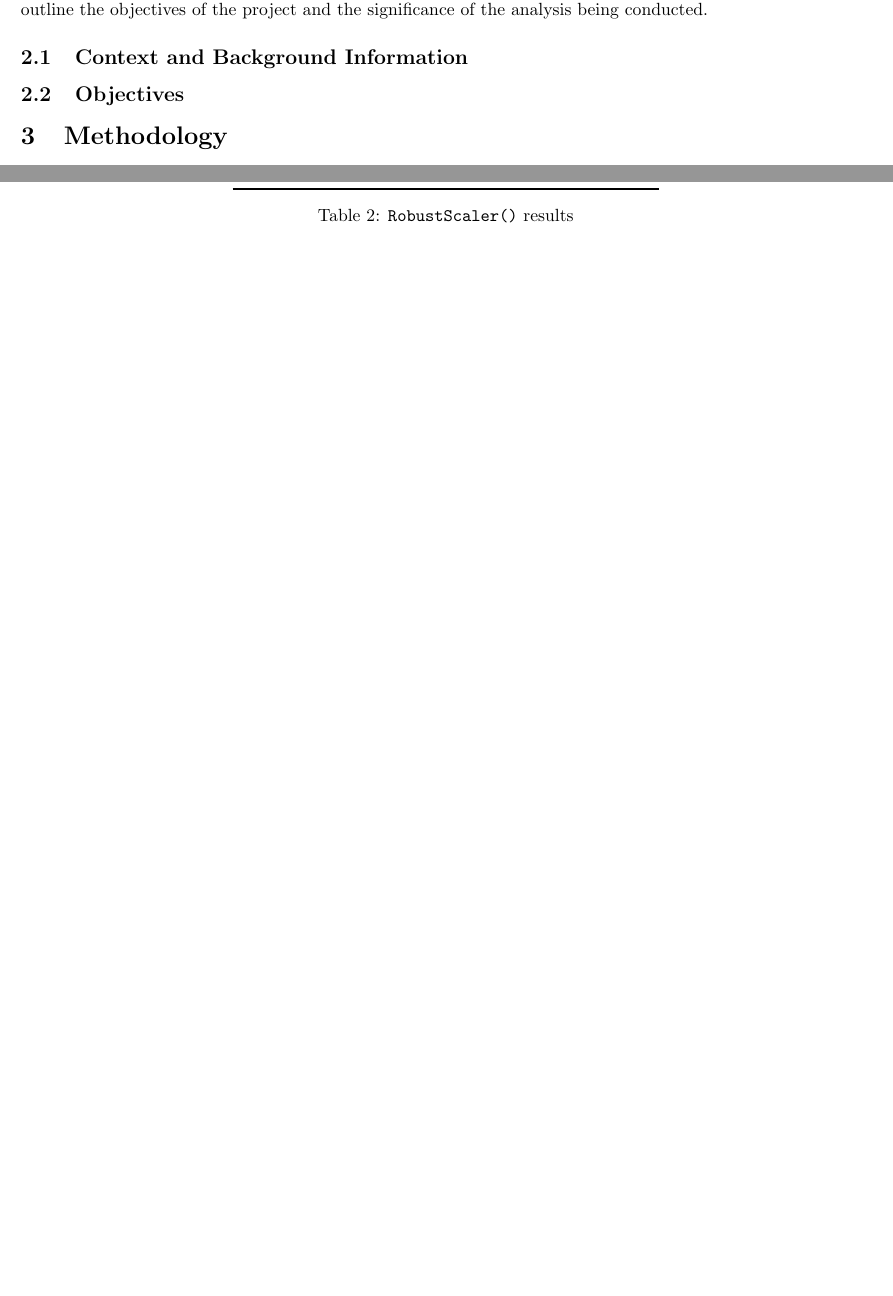
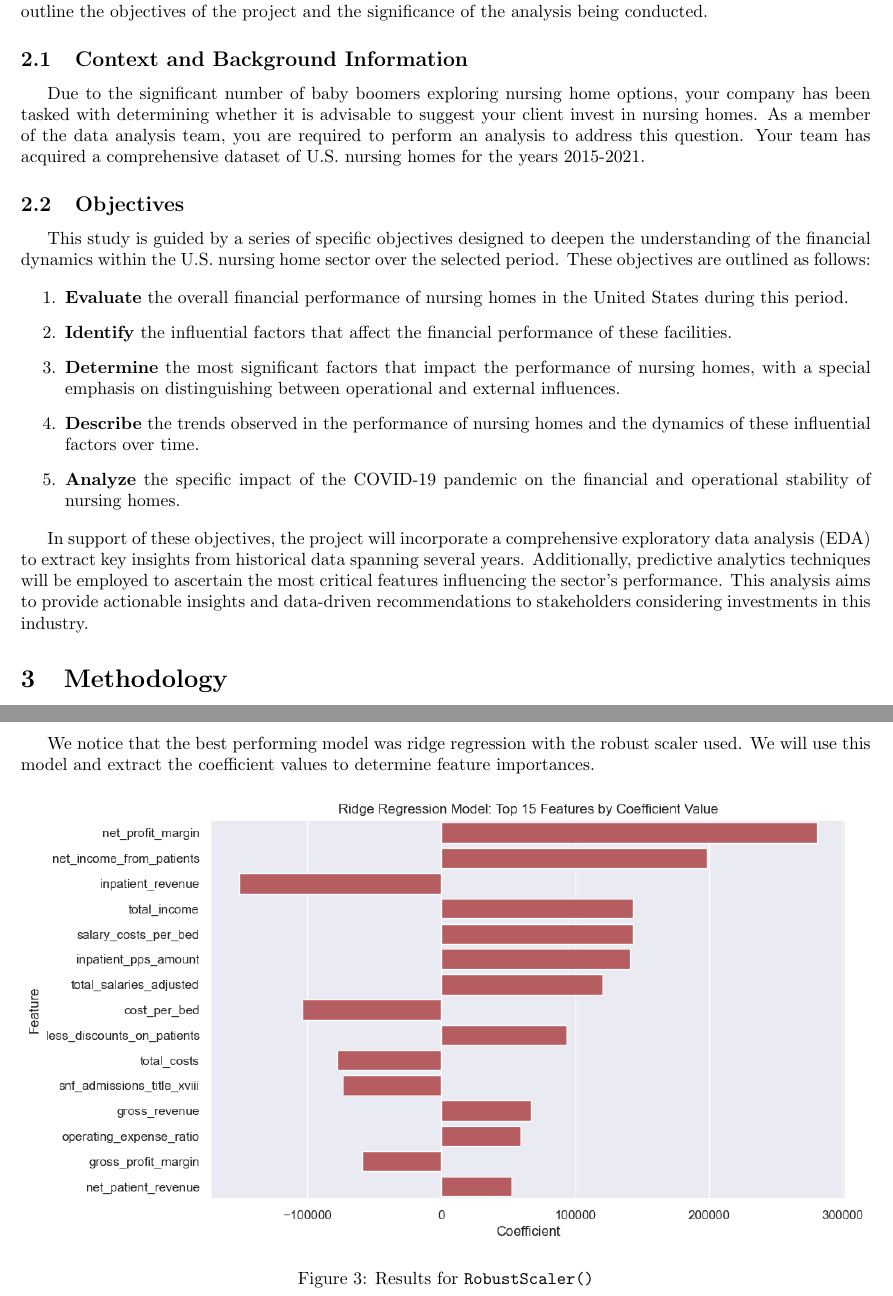
Before and after one commit to Musiik-fn/620-Project-Codebase, a LaTeX document (Codebase/Report/Final Report/620_Project_Report.tex): two parts of pages 3 and 10 of 11 before the commit and two parts of pages 3 and 11 of 12 after it, joined at a grey line, cut so that both start at the same text, the shorter picture padded with empty space. Compiled offline with pdfLaTeX.

Commit message:
code refactoring and figures added

```diff
--- a/Codebase/Report/Final Report/620_Project_Report.tex
+++ b/Codebase/Report/Final Report/620_Project_Report.tex
@@ -107,7 +107,24 @@ An overview of the project, including key findings, recommendations, and a brief
 Context and background information about the opportunity the project addresses. This section should outline the objectives of the project and the significance of the analysis being conducted.
 
 \subsection{Context and Background Information}
+
+Due to the significant number of baby boomers exploring nursing home options, your company has been tasked with determining whether it is advisable to suggest your client invest in nursing homes. As a member of the data analysis team, you are required to perform an analysis to address this question. Your team has acquired a comprehensive dataset of U.S. nursing homes for the years 2015-2021.
+
+
 \subsection{Objectives}
+
+This study is guided by a series of specific objectives designed to deepen the understanding of the financial dynamics within the U.S. nursing home sector over the selected period. These objectives are outlined as follows:
+
+\begin{enumerate}
+    \item \textbf{Evaluate} the overall financial performance of nursing homes in the United States during this period.
+    \item \textbf{Identify} the influential factors that affect the financial performance of these facilities.
+    \item \textbf{Determine} the most significant factors that impact the performance of nursing homes, with a special emphasis on distinguishing between operational and external influences.
+    \item \textbf{Describe} the trends observed in the performance of nursing homes and the dynamics of these influential factors over time.
+    \item \textbf{Analyze} the specific impact of the COVID-19 pandemic on the financial and operational stability of nursing homes.
+\end{enumerate}
+
+In support of these objectives, the project will incorporate a comprehensive exploratory data analysis (EDA) to extract key insights from historical data spanning several years. Additionally, predictive analytics techniques will be employed to ascertain the most critical features influencing the sector’s performance. This analysis aims to provide actionable insights and data-driven recommendations to stakeholders considering investments in this industry.
+
 
 %-------------------END: Introduction------------------------------------
 %-------------------BEGIN: Methodology------------------------------------
@@ -434,14 +452,26 @@ ElasticNet        & 2.81e12 & 0.587 \\
 KNN               & 2.90e12 & 0.574 \\
 \bottomrule
 \end{tabular}
-\caption{\texttt{RobustScaler()} results}
 \label{tab:model_performance robust}
 \end{table}
 
 \FloatBarrier % Another barrier to keep subsequent sections or floats in place
 
+\pagebreak
+
+We notice that the best performing model was ridge regression with the robust scaler used. We will use this model and extract the coefficient values to determine feature importances.
 
 
+\begin{figure}[htbp]
+\centering
+\includegraphics[width=\linewidth]{Images/feat_importance.png}
+\caption{Results for \texttt{RobustScaler()}}
+\label{fig:Robust Scaler Results}
+\end{figure}
+
+
+
+\pagebreak
 %-------------------END: Analysis and Findings------------------------------------
 %-------------------BEGIN: Discussion------------------------------------
 \section{Discussion}
```
Also changed, not shown: Codebase/Figures/620ProjectWhiteboard.ipynb (top_15_features).csv (added, +16 -0 lines), Codebase/Report/Final Report/620_Project_Report.pdf, Codebase/Report/Final Report/Images/feat_importance.png (added), Codebase/Report/Final Report/620_Project_Report.tex (5 more changed lines), 10 other files.
